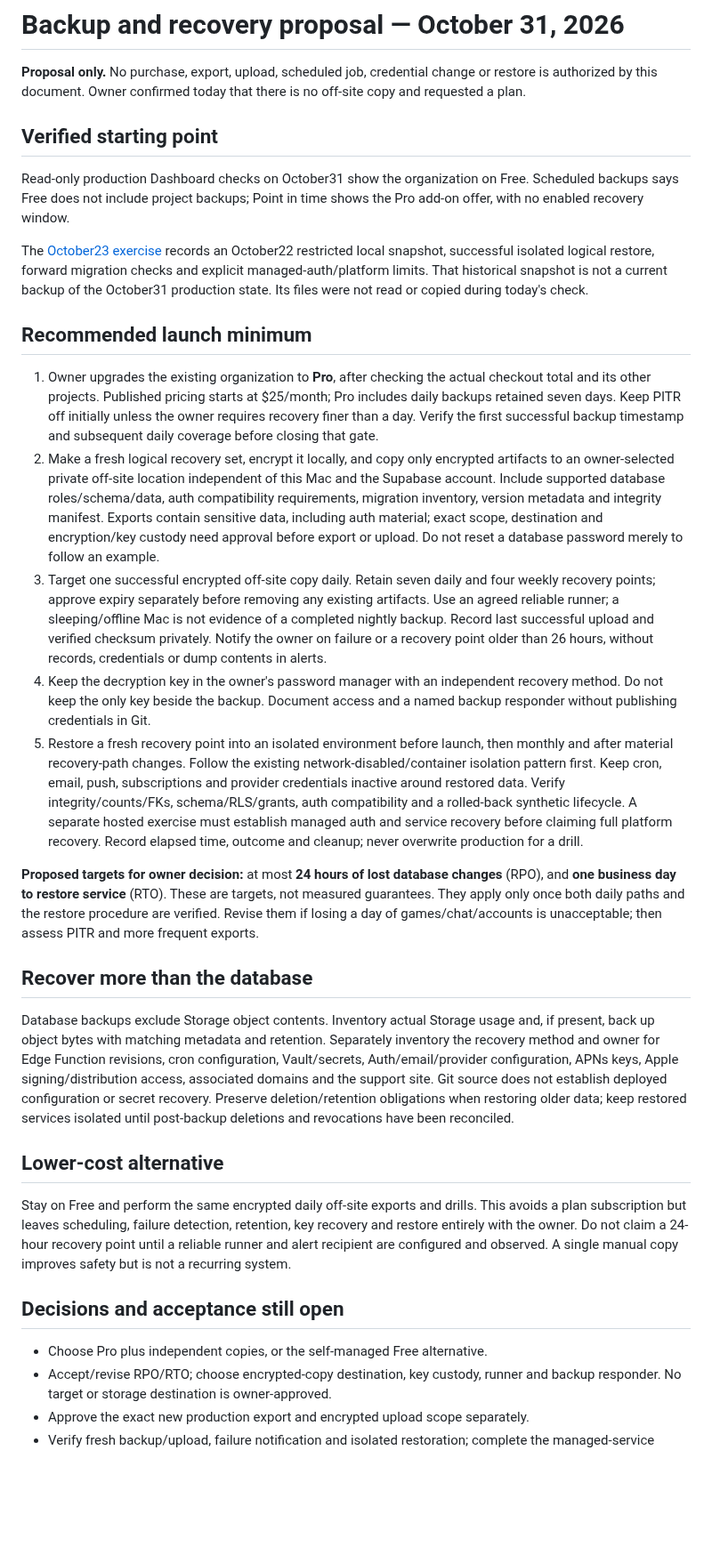
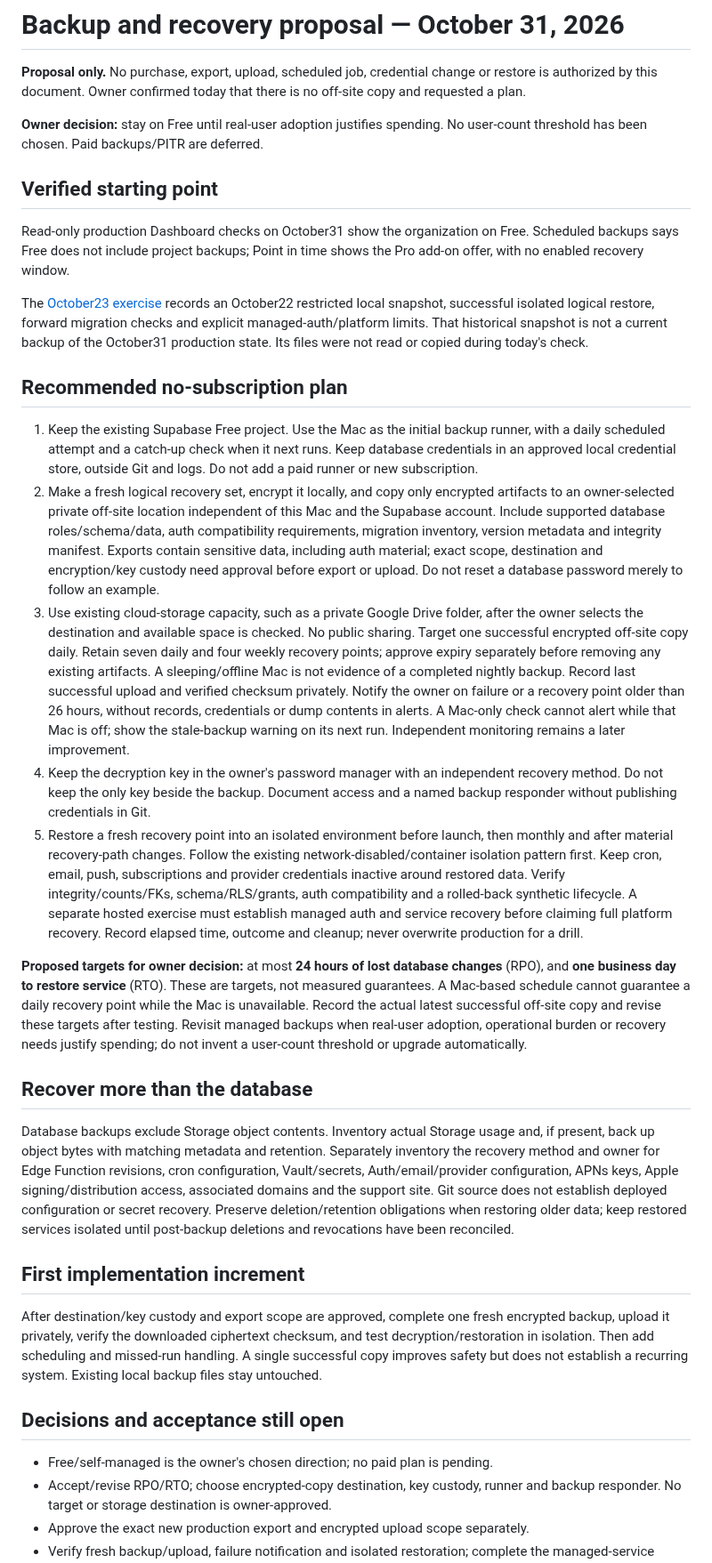
Before and after one commit to nurlanmnn/pickup-ucf, a Markdown page: docs/operations/2026-10-31-backup-plan.md, the part around the change. Shown at 89% size. Drawn GitHub-style; blank space fills up the shorter version.

Commit message:
docs: revise backup plan to stay on free tier

```diff
--- a/docs/operations/2026-10-31-backup-plan.md
+++ b/docs/operations/2026-10-31-backup-plan.md
@@ -3,6 +3,9 @@
 **Proposal only.** No purchase, export, upload, scheduled job, credential change
 or restore is authorized by this document. Owner confirmed today that there is
 no off-site copy and requested a plan.
+
+**Owner decision:** stay on Free until real-user adoption justifies spending.
+No user-count threshold has been chosen. Paid backups/PITR are deferred.
 
 ## Verified starting point
 
@@ -16,13 +19,12 @@ checks and explicit managed-auth/platform limits. That historical snapshot is
 not a current backup of the October31 production state. Its files were not read
 or copied during today's check.
 
-## Recommended launch minimum
+## Recommended no-subscription plan
 
-1. Owner upgrades the existing organization to **Pro**, after checking the actual
-   checkout total and its other projects. Published pricing starts at $25/month;
-   Pro includes daily backups retained seven days. Keep PITR off initially unless
-   the owner requires recovery finer than a day. Verify the first successful
-   backup timestamp and subsequent daily coverage before closing that gate.
+1. Keep the existing Supabase Free project. Use the Mac as the initial backup
+   runner, with a daily scheduled attempt and a catch-up check when it next runs.
+   Keep database credentials in an approved local credential store, outside Git
+   and logs. Do not add a paid runner or new subscription.
 2. Make a fresh logical recovery set, encrypt it locally, and copy only encrypted
    artifacts to an owner-selected private off-site location independent of this
    Mac and the Supabase account. Include supported database roles/schema/data,
@@ -30,12 +32,16 @@ or copied during today's check.
    integrity manifest. Exports contain sensitive data, including auth material;
    exact scope, destination and encryption/key custody need approval before
    export or upload. Do not reset a database password merely to follow an example.
-3. Target one successful encrypted off-site copy daily. Retain seven daily and
+3. Use existing cloud-storage capacity, such as a private Google Drive folder,
+   after the owner selects the destination and available space is checked. No
+   public sharing. Target one successful encrypted off-site copy daily. Retain seven daily and
    four weekly recovery points; approve expiry separately before removing any
-   existing artifacts. Use an agreed reliable runner; a sleeping/offline Mac is
+   existing artifacts. A sleeping/offline Mac is
    not evidence of a completed nightly backup. Record last successful upload and
    verified checksum privately. Notify the owner on failure or a recovery point
    older than 26 hours, without records, credentials or dump contents in alerts.
+   A Mac-only check cannot alert while that Mac is off; show the stale-backup
+   warning on its next run. Independent monitoring remains a later improvement.
 4. Keep the decryption key in the owner's password manager with an independent
    recovery method. Do not keep the only key beside the backup. Document access
    and a named backup responder without publishing credentials in Git.
@@ -50,9 +56,11 @@ or copied during today's check.
 
 **Proposed targets for owner decision:** at most **24 hours of lost database
 changes** (RPO), and **one business day to restore service** (RTO). These are
-targets, not measured guarantees. They apply only once both daily paths and the
-restore procedure are verified. Revise them if losing a day of games/chat/accounts
-is unacceptable; then assess PITR and more frequent exports.
+targets, not measured guarantees. A Mac-based schedule cannot guarantee a daily
+recovery point while the Mac is unavailable. Record the actual latest successful
+off-site copy and revise these targets after testing. Revisit managed backups
+when real-user adoption, operational burden or recovery needs justify spending;
+do not invent a user-count threshold or upgrade automatically.
 
 ## Recover more than the database
 
@@ -65,17 +73,17 @@ Git source does not establish deployed configuration or secret recovery. Preserv
 deletion/retention obligations when restoring older data; keep restored services
 isolated until post-backup deletions and revocations have been reconciled.
 
-## Lower-cost alternative
+## First implementation increment
 
-Stay on Free and perform the same encrypted daily off-site exports and drills.
-This avoids a plan subscription but leaves scheduling, failure detection,
-retention, key recovery and restore entirely with the owner. Do not claim a
-24-hour recovery point until a reliable runner and alert recipient are configured
-and observed. A single manual copy improves safety but is not a recurring system.
+After destination/key custody and export scope are approved, complete one fresh
+encrypted backup, upload it privately, verify the downloaded ciphertext checksum,
+and test decryption/restoration in isolation. Then add scheduling and missed-run
+handling. A single successful copy improves safety but does not establish a
+recurring system. Existing local backup files stay untouched.
 
 ## Decisions and acceptance still open
 
-- Choose Pro plus independent copies, or the self-managed Free alternative.
+- Free/self-managed is the owner's chosen direction; no paid plan is pending.
 - Accept/revise RPO/RTO; choose encrypted-copy destination, key custody, runner
   and backup responder. No target or storage destination is owner-approved.
 - Approve the exact new production export and encrypted upload scope separately.
```
